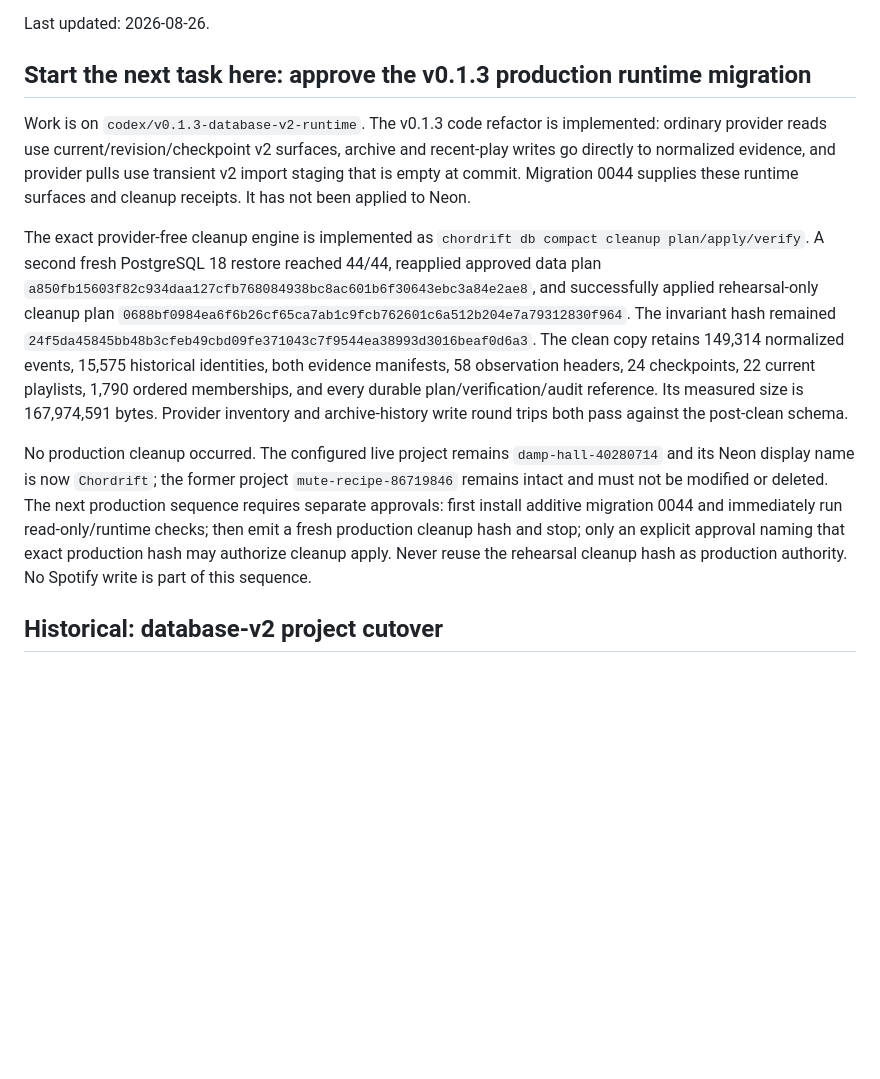
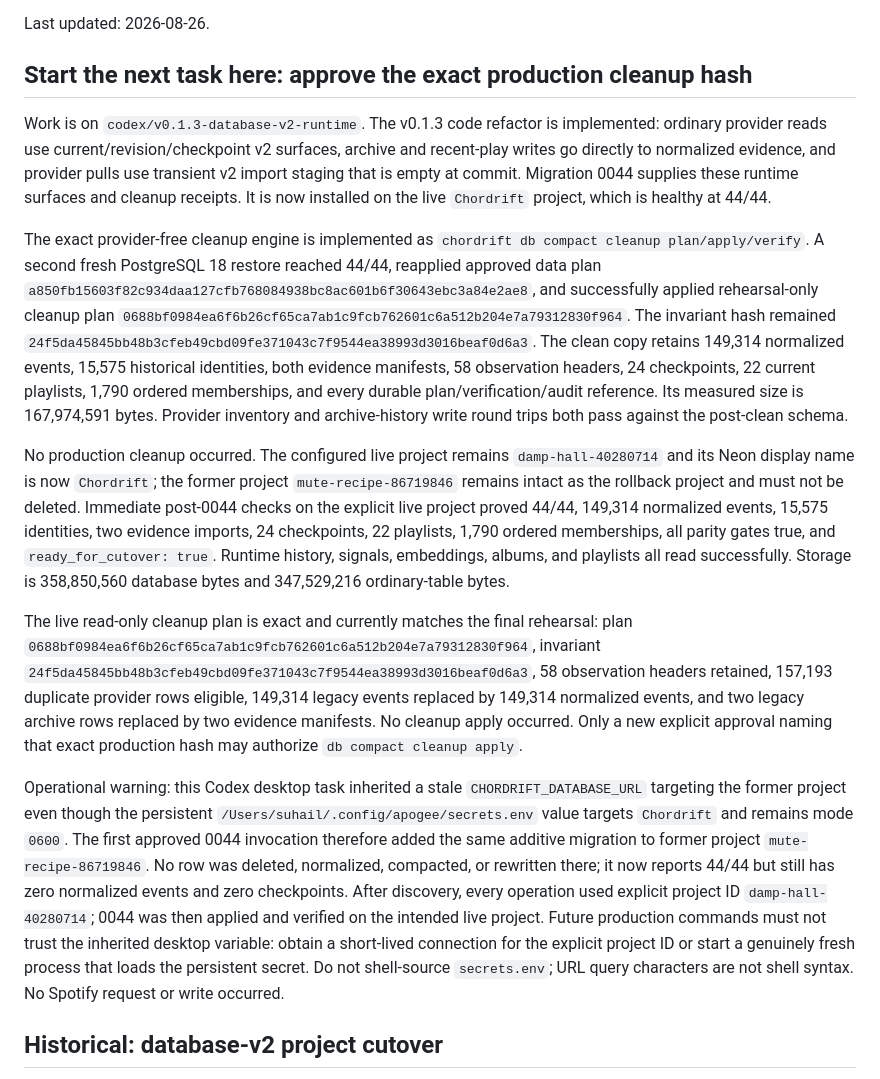
Before and after one commit to orbyts/chordrift, a Markdown page: CODEX_HANDOFF.md, the part around the change. GitHub-like rendering; blank space fills up the shorter version.

Commit message:
Record production runtime migration verification

```diff
--- a/CODEX_HANDOFF.md
+++ b/CODEX_HANDOFF.md
@@ -8,14 +8,14 @@ archive contents.
 
 Last updated: 2026-08-26.
 
-## Start the next task here: approve the v0.1.3 production runtime migration
+## Start the next task here: approve the exact production cleanup hash
 
 Work is on `codex/v0.1.3-database-v2-runtime`. The v0.1.3 code refactor is
 implemented: ordinary provider reads use current/revision/checkpoint v2
 surfaces, archive and recent-play writes go directly to normalized evidence,
 and provider pulls use transient v2 import staging that is empty at commit.
-Migration 0044 supplies these runtime surfaces and cleanup receipts. It has not
-been applied to Neon.
+Migration 0044 supplies these runtime surfaces and cleanup receipts. It is now
+installed on the live `Chordrift` project, which is healthy at 44/44.
 
 The exact provider-free cleanup engine is implemented as `chordrift db compact
 cleanup plan/apply/verify`. A second fresh PostgreSQL 18 restore reached 44/44,
@@ -34,12 +34,37 @@ archive-history write round trips both pass against the post-clean schema.
 No production cleanup occurred. The configured live project remains
 `damp-hall-40280714` and its Neon display name is now `Chordrift`; the former
 project `mute-recipe-86719846` remains intact
-and must not be modified or deleted. The next production sequence requires
-separate approvals: first install additive migration 0044 and immediately run
-read-only/runtime checks; then emit a fresh production cleanup hash and stop;
-only an explicit approval naming that exact production hash may authorize
-cleanup apply. Never reuse the rehearsal cleanup hash as production authority.
-No Spotify write is part of this sequence.
+as the rollback project and must not be deleted. Immediate post-0044 checks on
+the explicit live project proved 44/44, 149,314 normalized events, 15,575
+identities, two evidence imports, 24 checkpoints, 22 playlists, 1,790 ordered
+memberships, all parity gates true, and `ready_for_cutover: true`. Runtime
+history, signals, embeddings, albums, and playlists all read successfully.
+Storage is 358,850,560 database bytes and 347,529,216 ordinary-table bytes.
+
+The live read-only cleanup plan is exact and currently matches the final
+rehearsal: plan
+`0688bf0984ea6f6b26cf65ca7ab1c9fcb762601c6a512b204e7a79312830f964`,
+invariant
+`24f5da45845bb48b3cfeb49cbd09fe371043c7f9544ea38993d3016beaf0d6a3`,
+58 observation headers retained, 157,193 duplicate provider rows eligible,
+149,314 legacy events replaced by 149,314 normalized events, and two legacy
+archive rows replaced by two evidence manifests. No cleanup apply occurred.
+Only a new explicit approval naming that exact production hash may authorize
+`db compact cleanup apply`.
+
+Operational warning: this Codex desktop task inherited a stale
+`CHORDRIFT_DATABASE_URL` targeting the former project even though the persistent
+`/Users/suhail/.config/apogee/secrets.env` value targets `Chordrift` and remains
+mode `0600`. The first approved 0044 invocation therefore added the same
+additive migration to former project `mute-recipe-86719846`. No row was deleted,
+normalized, compacted, or rewritten there; it now reports 44/44 but still has
+zero normalized events and zero checkpoints. After discovery, every operation
+used explicit project ID `damp-hall-40280714`; 0044 was then applied and verified
+on the intended live project. Future production commands must not trust the
+inherited desktop variable: obtain a short-lived connection for the explicit
+project ID or start a genuinely fresh process that loads the persistent secret.
+Do not shell-source `secrets.env`; URL query characters are not shell syntax.
+No Spotify request or write occurred.
 
 ## Historical: database-v2 project cutover
 
```
Also changed, not shown: ROADMAP.md (+5 -1 lines), docs/design/DATABASE_ARCHITECTURE_V2.md (+17 -5 lines).
